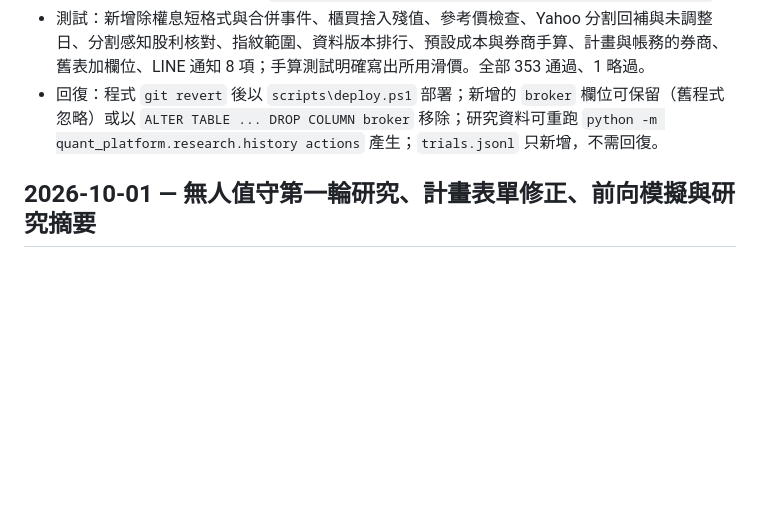
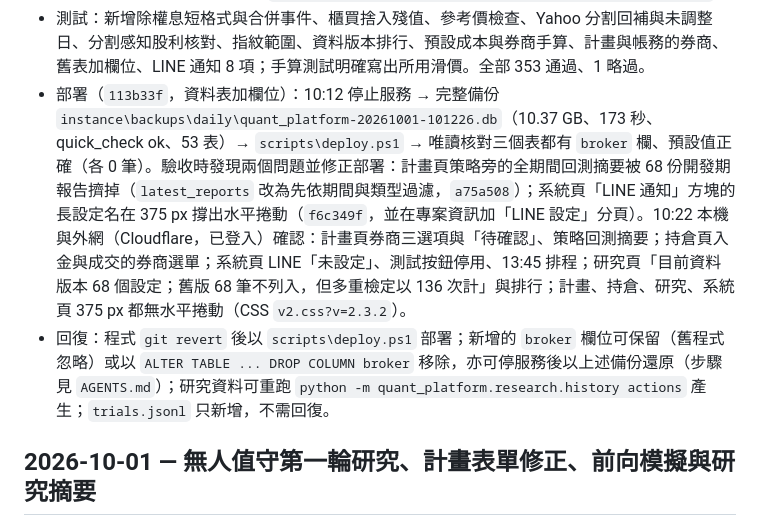
Before and after one commit to ryan73093/StockResearch, a Markdown page: DEVELOPMENT_HISTORY.md, the part around the change. GitHub-like rendering; blank space fills up the shorter version.

Commit message:
Record the deployment of the dividend fix, brokers and LINE alerts
Co-Authored-By: Claude Opus 5.5 <noreply@anthropic.com>

```diff
--- a/DEVELOPMENT_HISTORY.md
+++ b/DEVELOPMENT_HISTORY.md
@@ -17,7 +17,8 @@
   - 基準（全期間 2004-02-11～2026-09-30，每月 5 日 1 萬元）：每月 6 日扣款 XIRR 17.19%（定期定額 17.21%），3 年勝率 45%、中位超額 −0.09%；定期不定額（200 日均線）3 年勝率 12%、中位 −2.53%、最差 −19.0%；股債 80/20（2017 起）3 年勝率 9%、中位 −10.7%。
   - 開發期 68 個設定（試驗 #75～#142）：8 個通過開發期門檻（3 年勝率 ≥ 60% 且中位超額 > 0），排行第一「每月 26 日全數買進 0050」3 年勝率 71%、中位 +0.50%、5 年勝率 86%；但扣除 136 次試驗的多重檢定後最佳 DSR 0.42（「每月 16 日全數買進 0050」，月超額 +0.040%，95% 區間 −0.005%～+0.106%），未達 0.95；PBO 0.02。結論：**目前沒有設定能證明勝過定期定額**。報告 `instance/research/stats/development-20261001-095513.json`。
 - 測試：新增除權息短格式與合併事件、櫃買捨入殘值、參考價檢查、Yahoo 分割回補與未調整日、分割感知股利核對、指紋範圍、資料版本排行、預設成本與券商手算、計畫與帳務的券商、舊表加欄位、LINE 通知 8 項；手算測試明確寫出所用滑價。全部 353 通過、1 略過。
-- 回復：程式 `git revert` 後以 `scripts\deploy.ps1` 部署；新增的 `broker` 欄位可保留（舊程式忽略）或以 `ALTER TABLE ... DROP COLUMN broker` 移除；研究資料可重跑 `python -m quant_platform.research.history actions` 產生；`trials.jsonl` 只新增，不需回復。
+- 部署（`113b33f`，資料表加欄位）：10:12 停止服務 → 完整備份 `instance\backups\daily\quant_platform-20261001-101226.db`（10.37 GB、173 秒、quick_check ok、53 表）→ `scripts\deploy.ps1` → 唯讀核對三個表都有 `broker` 欄、預設值正確（各 0 筆）。驗收時發現兩個問題並修正部署：計畫頁策略旁的全期間回測摘要被 68 份開發期報告擠掉（`latest_reports` 改為先依期間與類型過濾，`a75a508`）；系統頁「LINE 通知」方塊的長設定名在 375 px 撐出水平捲動（`f6c349f`，並在專案資訊加「LINE 設定」分頁）。10:22 本機與外網（Cloudflare，已登入）確認：計畫頁券商三選項與「待確認」、策略回測摘要；持倉頁入金與成交的券商選單；系統頁 LINE「未設定」、測試按鈕停用、13:45 排程；研究頁「目前資料版本 68 個設定；舊版 68 筆不列入，但多重檢定以 136 次計」與排行；計畫、持倉、研究、系統頁 375 px 都無水平捲動（CSS `v2.css?v=2.3.2`）。
+- 回復：程式 `git revert` 後以 `scripts\deploy.ps1` 部署；新增的 `broker` 欄位可保留（舊程式忽略）或以 `ALTER TABLE ... DROP COLUMN broker` 移除，亦可停服務後以上述備份還原（步驟見 `AGENTS.md`）；研究資料可重跑 `python -m quant_platform.research.history actions` 產生；`trials.jsonl` 只新增，不需回復。
 
 ## 2026-10-01 — 無人值守第一輪研究、計畫表單修正、前向模擬與研究摘要
 
```
